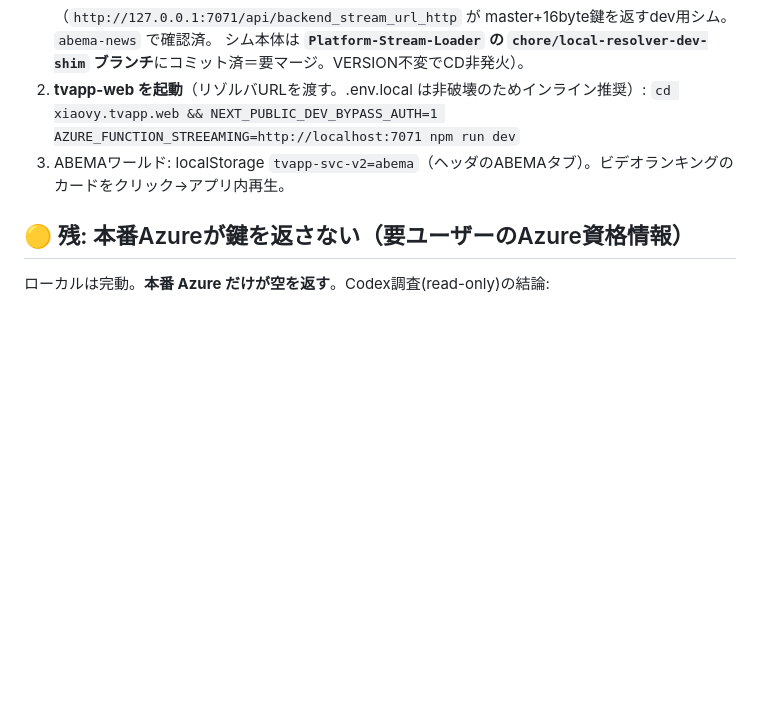
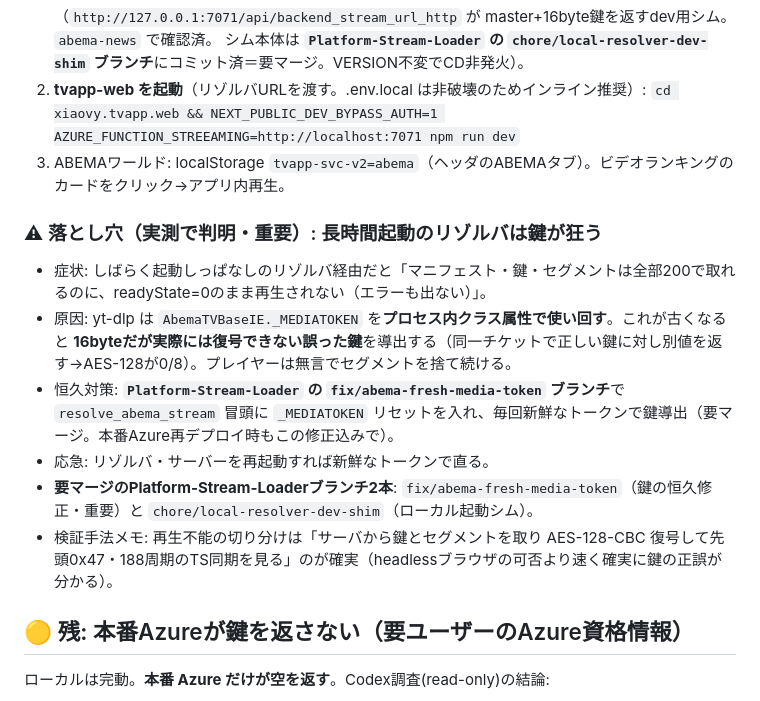
Before and after one commit to hirotaka42/tvapp-web, a Markdown page: HANDOVER.md, the part around the change. GitHub-like rendering; blank space fills up the shorter version.

Commit message:
docs: HANDOVER追記 — 長時間起動リゾルバのメディアトークン失効で鍵が狂う落とし穴と恒久修正(fix/abema-fresh-media-token)

```diff
--- a/HANDOVER.md
+++ b/HANDOVER.md
@@ -48,6 +48,14 @@ TVER / ABEMA / YouTube / niconico を1つのWebアプリで切り替えて視聴
    `cd xiaovy.tvapp.web && NEXT_PUBLIC_DEV_BYPASS_AUTH=1 AZURE_FUNCTION_STREEAMING=http://localhost:7071 npm run dev`
 3. ABEMAワールド: localStorage `tvapp-svc-v2=abema`（ヘッダのABEMAタブ）。ビデオランキングのカードをクリック→アプリ内再生。
 
+### ⚠ 落とし穴（実測で判明・重要）: 長時間起動のリゾルバは鍵が狂う
+- 症状: しばらく起動しっぱなしのリゾルバ経由だと「マニフェスト・鍵・セグメントは全部200で取れるのに、readyState=0のまま再生されない（エラーも出ない）」。
+- 原因: yt-dlp は `AbemaTVBaseIE._MEDIATOKEN` を**プロセス内クラス属性で使い回す**。これが古くなると **16byteだが実際には復号できない誤った鍵**を導出する（同一チケットで正しい鍵に対し別値を返す→AES-128が0/8）。プレイヤーは無言でセグメントを捨て続ける。
+- 恒久対策: **`Platform-Stream-Loader` の `fix/abema-fresh-media-token` ブランチ**で `resolve_abema_stream` 冒頭に `_MEDIATOKEN` リセットを入れ、毎回新鮮なトークンで鍵導出（要マージ。本番Azure再デプロイ時もこの修正込みで）。
+- 応急: リゾルバ・サーバーを再起動すれば新鮮なトークンで直る。
+- **要マージのPlatform-Stream-Loaderブランチ2本**: `fix/abema-fresh-media-token`（鍵の恒久修正・重要）と `chore/local-resolver-dev-shim`（ローカル起動シム）。
+- 検証手法メモ: 再生不能の切り分けは「サーバから鍵とセグメントを取り AES-128-CBC 復号して先頭0x47・188周期のTS同期を見る」のが確実（headlessブラウザの可否より速く確実に鍵の正誤が分かる）。
+
 ## 🟡 残: 本番Azureが鍵を返さない（要ユーザーのAzure資格情報）
 ローカルは完動。**本番 Azure だけが空を返す**。Codex調査(read-only)の結論:
 - 現行 `Platform-Stream-Loader/src/services/abema.py` は master/ticket/key が無ければ必ず例外(500)を返す設計で、
```
